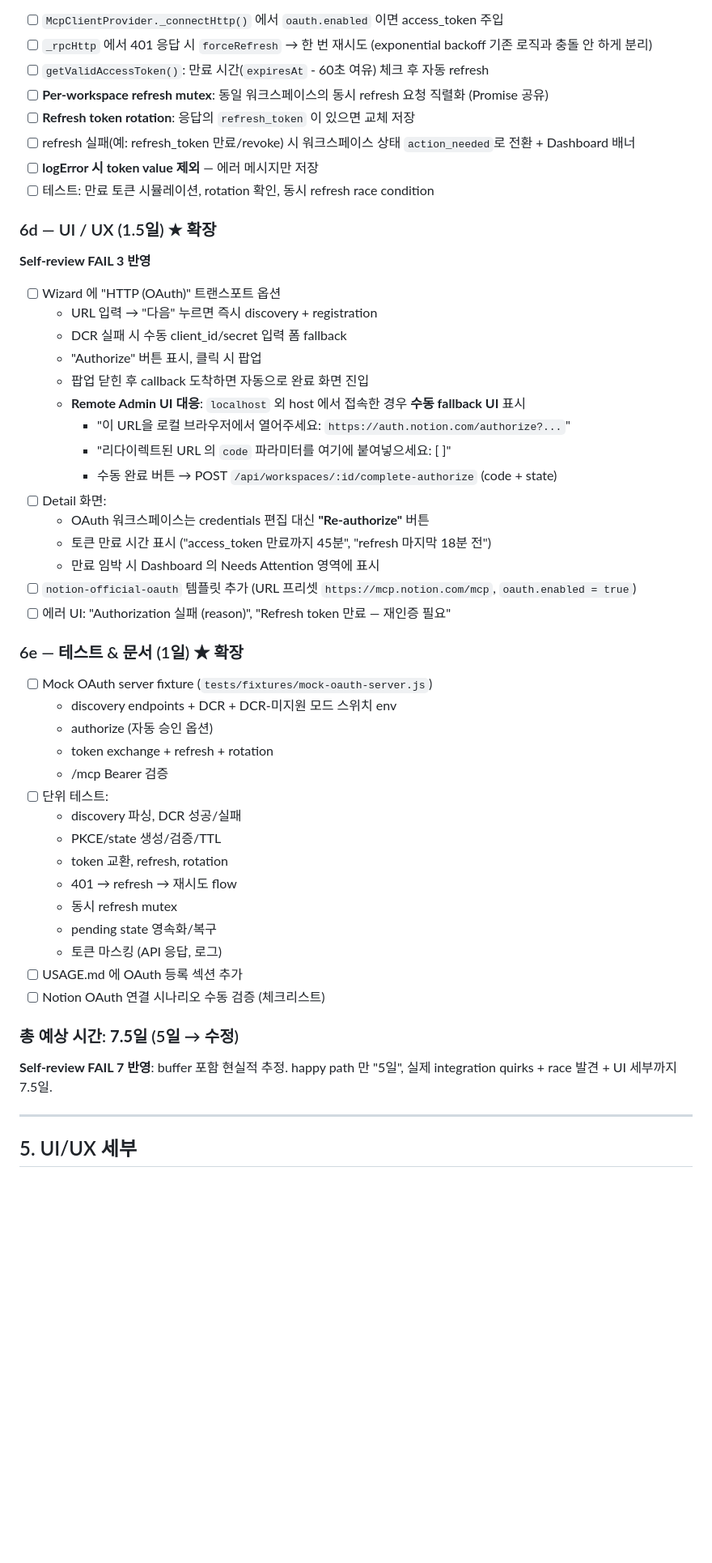
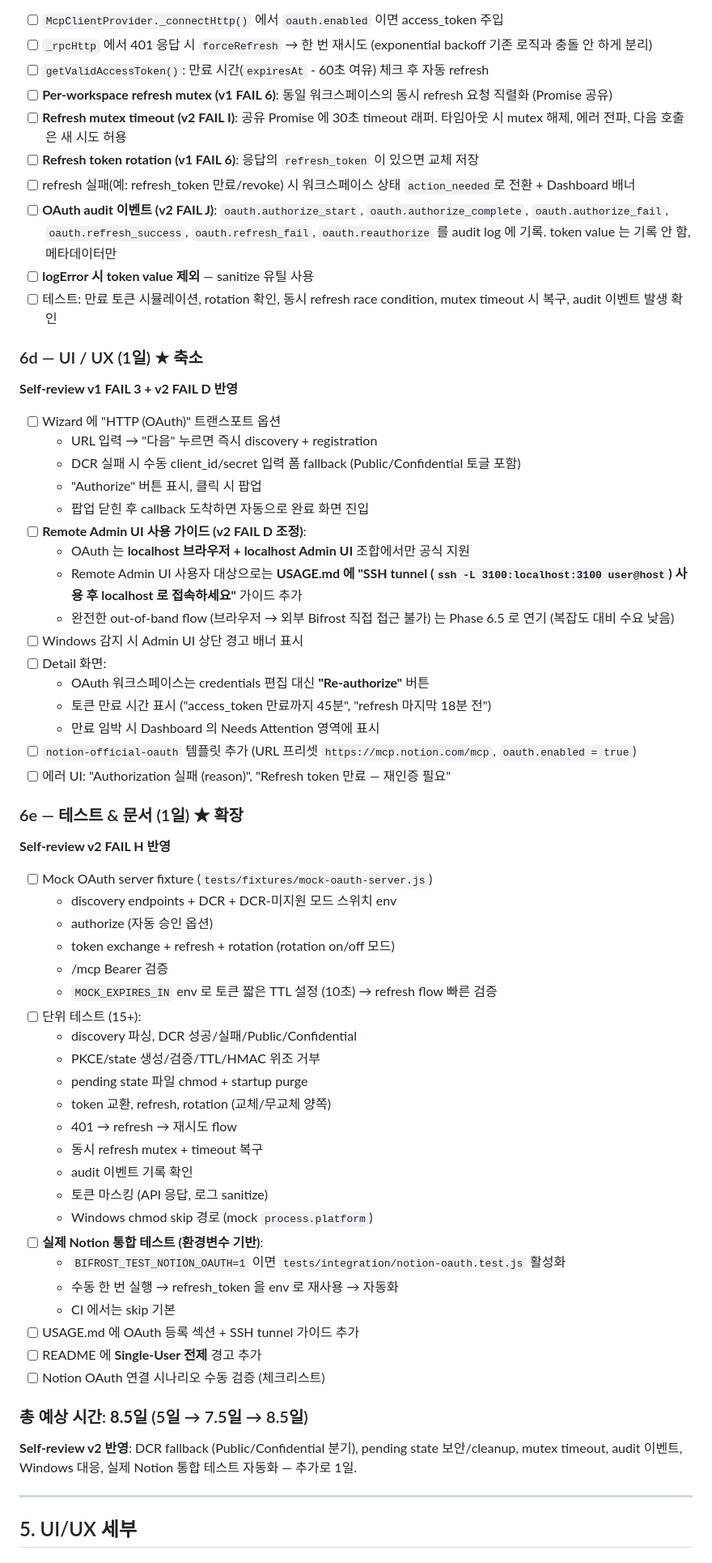
Before and after one commit to Karnian/mcp-bifrost, a Markdown page: docs/PHASE6_PLAN.md, the part around one of its changes. Shown at 81% size. Drawn GitHub-style; blank space fills up the shorter version.

```diff
--- a/docs/PHASE6_PLAN.md
+++ b/docs/PHASE6_PLAN.md
@@ -227,23 +257,26 @@ class OAuthManager {
 - [ ] `McpClientProvider._connectHttp()` 에서 `oauth.enabled` 이면 access_token 주입
 - [ ] `_rpcHttp` 에서 401 응답 시 `forceRefresh` → 한 번 재시도 (exponential backoff 기존 로직과 충돌 안 하게 분리)
 - [ ] `getValidAccessToken()`: 만료 시간(`expiresAt` - 60초 여유) 체크 후 자동 refresh
-- [ ] **Per-workspace refresh mutex**: 동일 워크스페이스의 동시 refresh 요청 직렬화 (Promise 공유)
-- [ ] **Refresh token rotation**: 응답의 `refresh_token` 이 있으면 교체 저장
+- [ ] **Per-workspace refresh mutex (v1 FAIL 6)**: 동일 워크스페이스의 동시 refresh 요청 직렬화 (Promise 공유)
+- [ ] **Refresh mutex timeout (v2 FAIL I)**: 공유 Promise 에 30초 timeout 래퍼. 타임아웃 시 mutex 해제, 에러 전파, 다음 호출은 새 시도 허용
+- [ ] **Refresh token rotation (v1 FAIL 6)**: 응답의 `refresh_token` 이 있으면 교체 저장
 - [ ] refresh 실패(예: refresh_token 만료/revoke) 시 워크스페이스 상태 `action_needed`로 전환 + Dashboard 배너
-- [ ] **logError 시 token value 제외** — 에러 메시지만 저장
-- [ ] 테스트: 만료 토큰 시뮬레이션, rotation 확인, 동시 refresh race condition
+- [ ] **OAuth audit 이벤트 (v2 FAIL J)**: `oauth.authorize_start`, `oauth.authorize_complete`, `oauth.authorize_fail`, `oauth.refresh_success`, `oauth.refresh_fail`, `oauth.reauthorize` 를 audit log 에 기록. token value 는 기록 안 함, 메타데이터만
+- [ ] **logError 시 token value 제외** — sanitize 유틸 사용
+- [ ] 테스트: 만료 토큰 시뮬레이션, rotation 확인, 동시 refresh race condition, mutex timeout 시 복구, audit 이벤트 발생 확인
 
-### 6d — UI / UX (1.5일) ★ 확장
-**Self-review FAIL 3 반영**
+### 6d — UI / UX (1일) ★ 축소
+**Self-review v1 FAIL 3 + v2 FAIL D 반영**
 - [ ] Wizard 에 "HTTP (OAuth)" 트랜스포트 옵션
   - URL 입력 → "다음" 누르면 즉시 discovery + registration
-  - DCR 실패 시 수동 client_id/secret 입력 폼 fallback
+  - DCR 실패 시 수동 client_id/secret 입력 폼 fallback (Public/Confidential 토글 포함)
   - "Authorize" 버튼 표시, 클릭 시 팝업
   - 팝업 닫힌 후 callback 도착하면 자동으로 완료 화면 진입
-  - **Remote Admin UI 대응**: `localhost` 외 host 에서 접속한 경우 **수동 fallback UI** 표시
-    - "이 URL을 로컬 브라우저에서 열어주세요: `https://auth.notion.com/authorize?...`"
-    - "리다이렉트된 URL 의 `code` 파라미터를 여기에 붙여넣으세요: [   ]"
-    - 수동 완료 버튼 → POST `/api/workspaces/:id/complete-authorize` (code + state)
+- [ ] **Remote Admin UI 사용 가이드 (v2 FAIL D 조정)**:
+  - OAuth 는 **localhost 브라우저 + localhost Admin UI** 조합에서만 공식 지원
+  - Remote Admin UI 사용자 대상으로는 **USAGE.md 에 "SSH tunnel (`ssh -L 3100:localhost:3100 user@host`) 사용 후 localhost 로 접속하세요"** 가이드 추가
+  - 완전한 out-of-band flow (브라우저 → 외부 Bifrost 직접 접근 불가) 는 Phase 6.5 로 연기 (복잡도 대비 수요 낮음)
+- [ ] Windows 감지 시 Admin UI 상단 경고 배너 표시
 - [ ] Detail 화면:
   - OAuth 워크스페이스는 credentials 편집 대신 **"Re-authorize"** 버튼
   - 토큰 만료 시간 표시 ("access_token 만료까지 45분", "refresh 마지막 18분 전")
@@ -252,24 +285,33 @@ class OAuthManager {
 - [ ] 에러 UI: "Authorization 실패 (reason)", "Refresh token 만료 — 재인증 필요"
 
 ### 6e — 테스트 & 문서 (1일) ★ 확장
+**Self-review v2 FAIL H 반영**
 - [ ] Mock OAuth server fixture (`tests/fixtures/mock-oauth-server.js`)
   - discovery endpoints + DCR + DCR-미지원 모드 스위치 env
   - authorize (자동 승인 옵션)
-  - token exchange + refresh + rotation
+  - token exchange + refresh + rotation (rotation on/off 모드)
   - /mcp Bearer 검증
-- [ ] 단위 테스트:
-  - discovery 파싱, DCR 성공/실패
-  - PKCE/state 생성/검증/TTL
-  - token 교환, refresh, rotation
+  - `MOCK_EXPIRES_IN` env 로 토큰 짧은 TTL 설정 (10초) → refresh flow 빠른 검증
+- [ ] 단위 테스트 (15+):
+  - discovery 파싱, DCR 성공/실패/Public/Confidential
+  - PKCE/state 생성/검증/TTL/HMAC 위조 거부
+  - pending state 파일 chmod + startup purge
+  - token 교환, refresh, rotation (교체/무교체 양쪽)
   - 401 → refresh → 재시도 flow
-  - 동시 refresh mutex
-  - pending state 영속화/복구
-  - 토큰 마스킹 (API 응답, 로그)
-- [ ] USAGE.md 에 OAuth 등록 섹션 추가
+  - 동시 refresh mutex + timeout 복구
+  - audit 이벤트 기록 확인
+  - 토큰 마스킹 (API 응답, 로그 sanitize)
+  - Windows chmod skip 경로 (mock `process.platform`)
+- [ ] **실제 Notion 통합 테스트 (환경변수 기반)**:
+  - `BIFROST_TEST_NOTION_OAUTH=1` 이면 `tests/integration/notion-oauth.test.js` 활성화
+  - 수동 한 번 실행 → refresh_token 을 env 로 재사용 → 자동화
+  - CI 에서는 skip 기본
+- [ ] USAGE.md 에 OAuth 등록 섹션 + SSH tunnel 가이드 추가
+- [ ] README 에 **Single-User 전제** 경고 추가
 - [ ] Notion OAuth 연결 시나리오 수동 검증 (체크리스트)
 
-### 총 예상 시간: **7.5일** (5일 → 수정)
-**Self-review FAIL 7 반영**: buffer 포함 현실적 추정. happy path 만 "5일", 실제 integration quirks + race 발견 + UI 세부까지 7.5일.
+### 총 예상 시간: **8.5일** (5일 → 7.5일 → 8.5일)
+**Self-review v2 반영**: DCR fallback (Public/Confidential 분기), pending state 보안/cleanup, mutex timeout, audit 이벤트, Windows 대응, 실제 Notion 통합 테스트 자동화 — 추가로 1일.
 
 ---
 
```
Also changed, not shown: other parts of docs/PHASE6_PLAN.md (+54 -24 lines), docs/PHASE6_EXECUTION_BRIEF.md (added, +147 -0 lines), docs/PHASE6_SESSION_PROMPT.md (added, +96 -0 lines).
